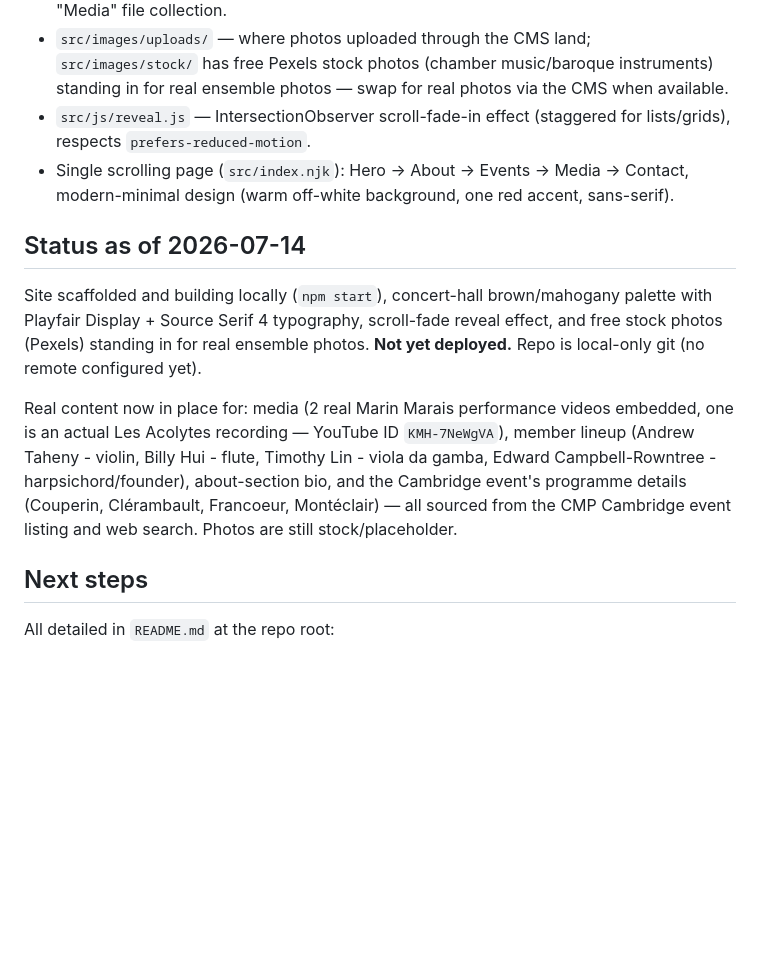
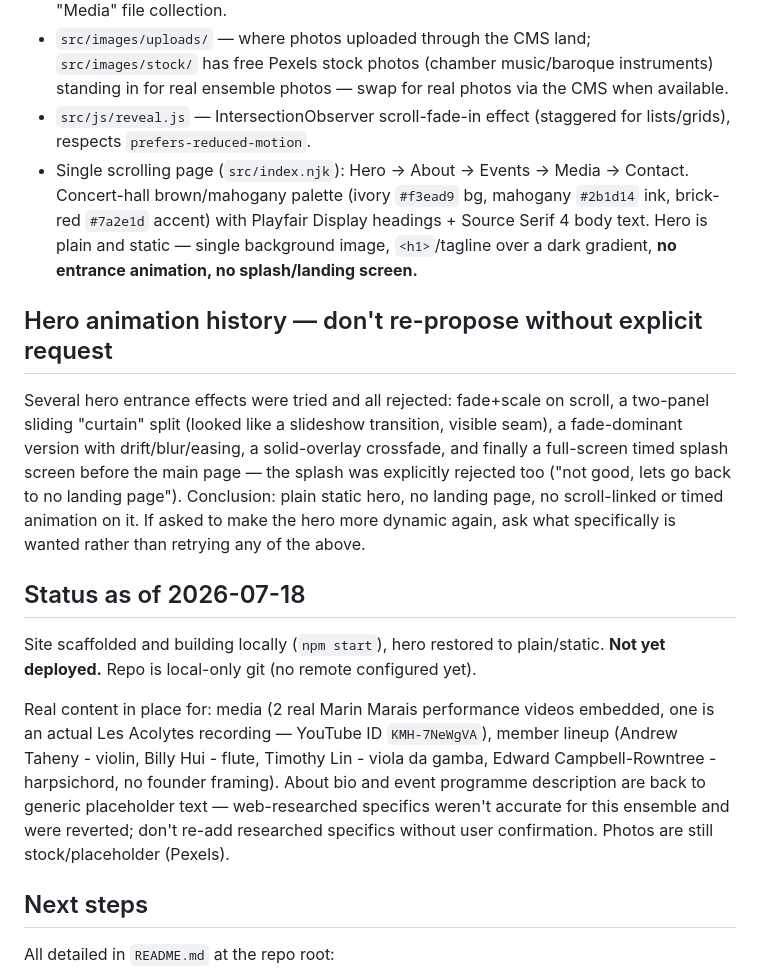
Before and after one commit to JamesHLS/LesAcolytes, a Markdown page: CONTEXT.md, the part around the change. Rendered like a GitHub page; blank space fills up the shorter version.

Commit message:
Update CONTEXT.md: hero animation history, back to plain static hero
Co-Authored-By: Claude Sonnet 5 <noreply@anthropic.com>

```diff
--- a/CONTEXT.md
+++ b/CONTEXT.md
@@ -19,13 +19,17 @@ Reference links:
 - `src/_data/media.yaml` — YouTube video IDs + gallery photo list — edited via Decap's "Media" file collection.
 - `src/images/uploads/` — where photos uploaded through the CMS land; `src/images/stock/` has free Pexels stock photos (chamber music/baroque instruments) standing in for real ensemble photos — swap for real photos via the CMS when available.
 - `src/js/reveal.js` — IntersectionObserver scroll-fade-in effect (staggered for lists/grids), respects `prefers-reduced-motion`.
-- Single scrolling page (`src/index.njk`): Hero → About → Events → Media → Contact, modern-minimal design (warm off-white background, one red accent, sans-serif).
+- Single scrolling page (`src/index.njk`): Hero → About → Events → Media → Contact. Concert-hall brown/mahogany palette (ivory `#f3ead9` bg, mahogany `#2b1d14` ink, brick-red `#7a2e1d` accent) with Playfair Display headings + Source Serif 4 body text. Hero is plain and static — single background image, `<h1>`/tagline over a dark gradient, **no entrance animation, no splash/landing screen.**
 
-## Status as of 2026-07-14
+## Hero animation history — don't re-propose without explicit request
 
-Site scaffolded and building locally (`npm start`), concert-hall brown/mahogany palette with Playfair Display + Source Serif 4 typography, scroll-fade reveal effect, and free stock photos (Pexels) standing in for real ensemble photos. **Not yet deployed.** Repo is local-only git (no remote configured yet).
+Several hero entrance effects were tried and all rejected: fade+scale on scroll, a two-panel sliding "curtain" split (looked like a slideshow transition, visible seam), a fade-dominant version with drift/blur/easing, a solid-overlay crossfade, and finally a full-screen timed splash screen before the main page — the splash was explicitly rejected too ("not good, lets go back to no landing page"). Conclusion: plain static hero, no landing page, no scroll-linked or timed animation on it. If asked to make the hero more dynamic again, ask what specifically is wanted rather than retrying any of the above.
 
-Real content now in place for: media (2 real Marin Marais performance videos embedded, one is an actual Les Acolytes recording — YouTube ID `KMH-7NeWgVA`), member lineup (Andrew Taheny - violin, Billy Hui - flute, Timothy Lin - viola da gamba, Edward Campbell-Rowntree - harpsichord/founder), about-section bio, and the Cambridge event's programme details (Couperin, Clérambault, Francoeur, Montéclair) — all sourced from the CMP Cambridge event listing and web search. Photos are still stock/placeholder.
+## Status as of 2026-07-18
+
+Site scaffolded and building locally (`npm start`), hero restored to plain/static. **Not yet deployed.** Repo is local-only git (no remote configured yet).
+
+Real content in place for: media (2 real Marin Marais performance videos embedded, one is an actual Les Acolytes recording — YouTube ID `KMH-7NeWgVA`), member lineup (Andrew Taheny - violin, Billy Hui - flute, Timothy Lin - viola da gamba, Edward Campbell-Rowntree - harpsichord, no founder framing). About bio and event programme description are back to generic placeholder text — web-researched specifics weren't accurate for this ensemble and were reverted; don't re-add researched specifics without user confirmation. Photos are still stock/placeholder (Pexels).
 
 ## Next steps
 
```
